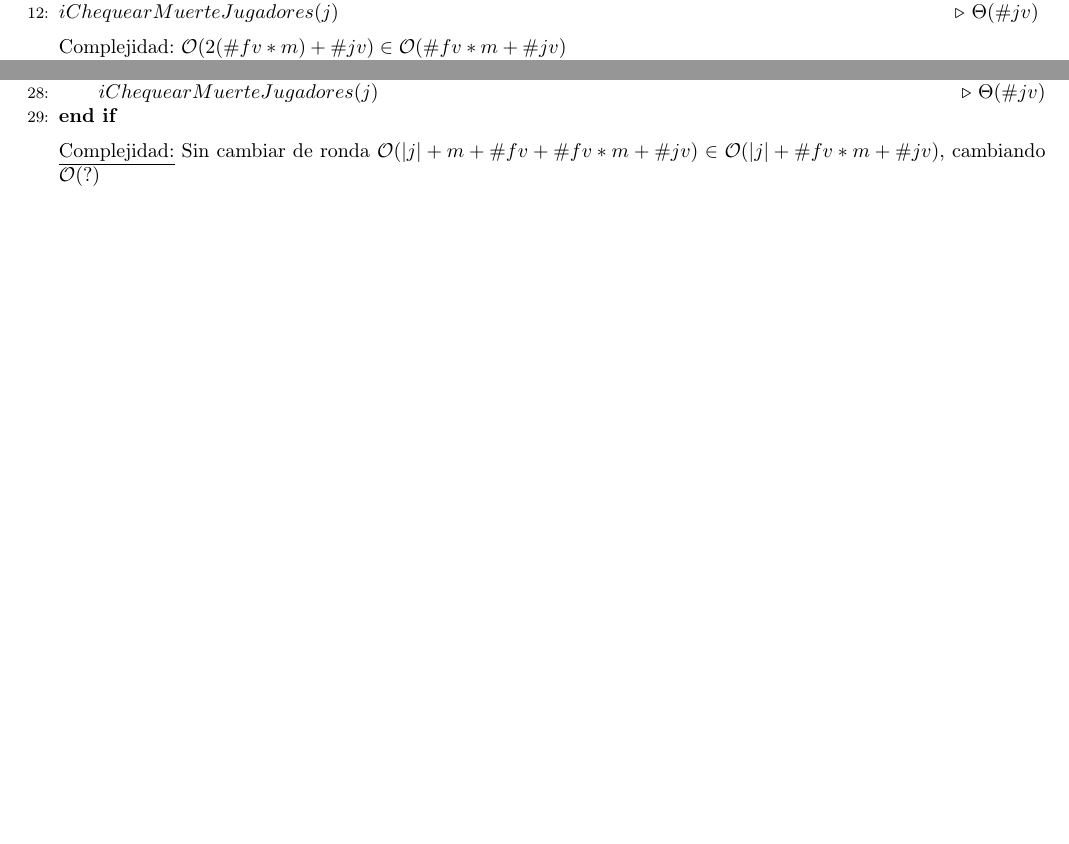
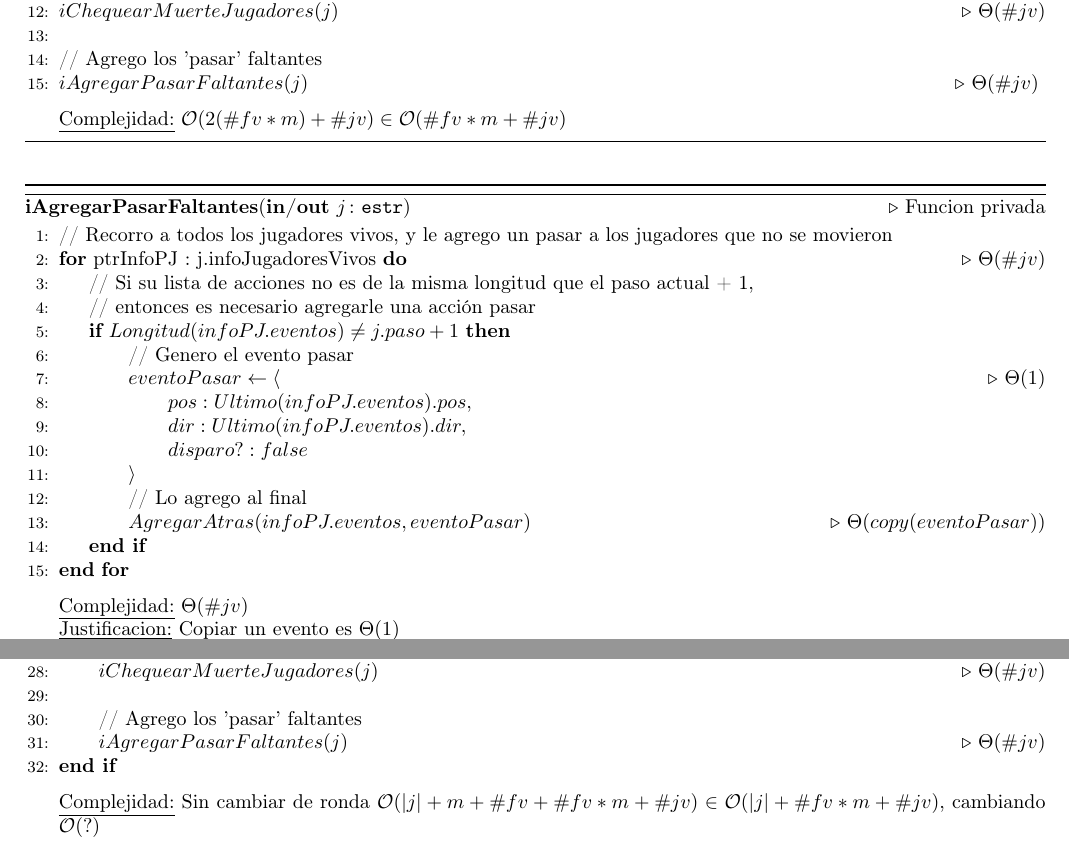
Before and after one commit to mnPanic/algo2-tp2, a LaTeX document (solucion/tp2.tex): two parts of pages 12 and 16 of 30, joined at a grey line, cut so that both start at the same text, the shorter picture padded with empty space. Compiled offline with pdfLaTeX; the source files are stored in an older character set and shown here as Unicode; a LaTeX package or settings file that is missing is left out.

Commit message:
juego: Agrego 'pasar' a los jugadores que no ejecutan acciones

```diff
--- a/solucion/tp2.tex
+++ b/solucion/tp2.tex
@@ -826,10 +826,37 @@
       \\
       \State // Veo que jugadores mueren
       \State $iChequearMuerteJugadores(j)$        \Comment $\Theta(\#jv)$
+      \\
+      \State // Agrego los 'pasar' faltantes
+      \State $iAgregarPasarFaltantes(j)$          \Comment $\Theta(\#jv)$
       \medskip
       \Statex \underline{Complejidad:} $\BigO(2(\#fv * m) + \#jv) \in \BigO(\#fv * m + \#jv)$
     \end{algorithmic}
   \end{algorithm}
+
+  \begin{algorithm}[H]{\textbf{iAgregarPasarFaltantes}(\Inout{j}{estr})} \Comment Funcion privada
+    \begin{algorithmic}[1]
+      \State // Recorro a todos los jugadores vivos, y le agrego un pasar a los jugadores que no se movieron
+      \For{ptrInfoPJ : j.infoJugadoresVivos}  \Comment $\Theta(\#jv)$
+        \State // Si su lista de acciones no es de la misma longitud que el paso actual + 1,
+        \State // entonces es necesario agregarle una acción pasar
+        \State $\textbf{if}\ Longitud(infoPJ.eventos) \neq j.paso + 1\ \textbf{then}$
+        \State \tab // Genero el evento pasar
+        \State \tab $eventoPasar \gets \langle$ \Comment $\Theta(1)$
+        \State \ttab  $pos: Ultimo(infoPJ.eventos).pos,$
+        \State \ttab  $dir: Ultimo(infoPJ.eventos).dir,$
+        \State \ttab  $disparo?: false$
+        \State \tab $\rangle$
+        \State \tab // Lo agrego al final
+        \State \tab $AgregarAtras(infoPJ.eventos, eventoPasar)$ \Comment $\Theta(copy(eventoPasar))$
+        \State $\textbf{end if}$
+      \EndFor
+      \medskip
+      \Statex \underline{Complejidad:} $\Theta(\#jv)$
+      \Statex \underline{Justificacion:} Copiar un evento es $\Theta(1)$
+    \end{algorithmic}
+  \end{algorithm}
+
 
   \begin{algorithm}[H]{\textbf{iReiniciarDisparosFan}(\Inout{j}{estr})} \Comment Funcion privada
     \begin{algorithmic}[1]
@@ -1028,6 +1055,9 @@
       \\
       \State \tab // Veo que jugadores mueren
       \State \tab $iChequearMuerteJugadores(j)$                        \Comment $\Theta(\#jv)$
+      \\
+      \State \tab // Agrego los 'pasar' faltantes
+      \State \tab $iAgregarPasarFaltantes(j)$          \Comment $\Theta(\#jv)$
       \State $\textbf{end if}$
       \medskip
       \Statex \underline{Complejidad:} Sin cambiar de ronda $\BigO(|j| + m + \#fv + \#fv * m + \#jv) \in \BigO(|j| + \#fv * m + \#jv)$, cambiando $\BigO(?)$
```
